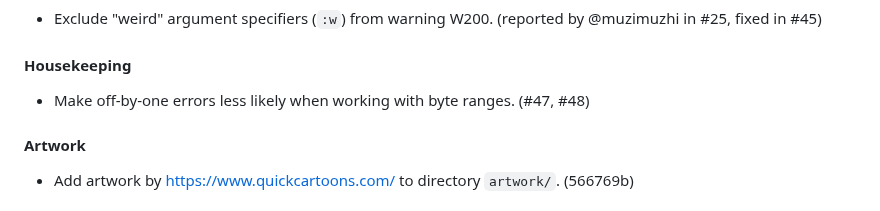
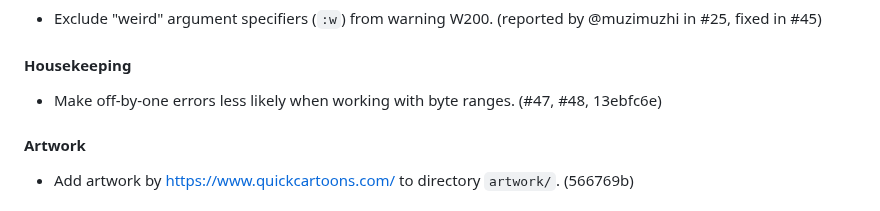
Before and after one commit to Witiko/expltools, a Markdown page: CHANGES.md, the part around the change. GitHub-like rendering.

```diff
--- a/CHANGES.md
+++ b/CHANGES.md
@@ -35,7 +35,8 @@
 
 #### Housekeeping
 
-- Make off-by-one errors less likely when working with byte ranges. (#47, #48)
+- Make off-by-one errors less likely when working with byte ranges.
+  (#47, #48, 13ebfc6e)
 
 #### Artwork
 
```
